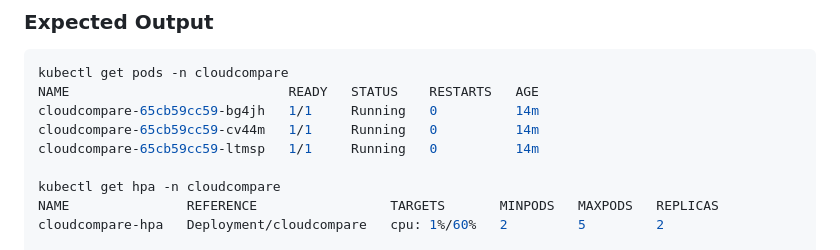
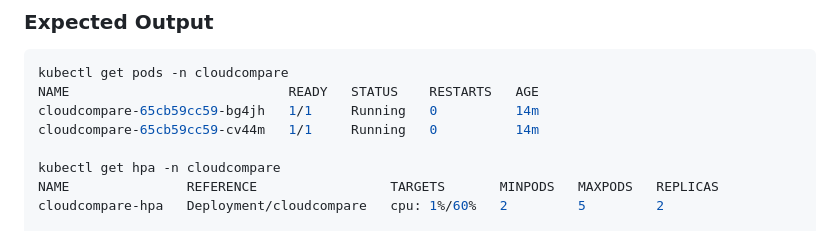
Before and after one commit to Poojamandava-DO/cloudcompare, a Markdown page: README.md, the part around the change. GitHub-like rendering.

Commit message:
fix: remove extra pod from expected output example

```diff
--- a/README.md
+++ b/README.md
@@ -161,7 +161,6 @@ kubectl get pods -n cloudcompare
 NAME                            READY   STATUS    RESTARTS   AGE
 cloudcompare-65cb59cc59-bg4jh   1/1     Running   0          14m
 cloudcompare-65cb59cc59-cv44m   1/1     Running   0          14m
-cloudcompare-65cb59cc59-ltmsp   1/1     Running   0          14m
 
 kubectl get hpa -n cloudcompare
 NAME               REFERENCE                 TARGETS       MINPODS   MAXPODS   REPLICAS
```
